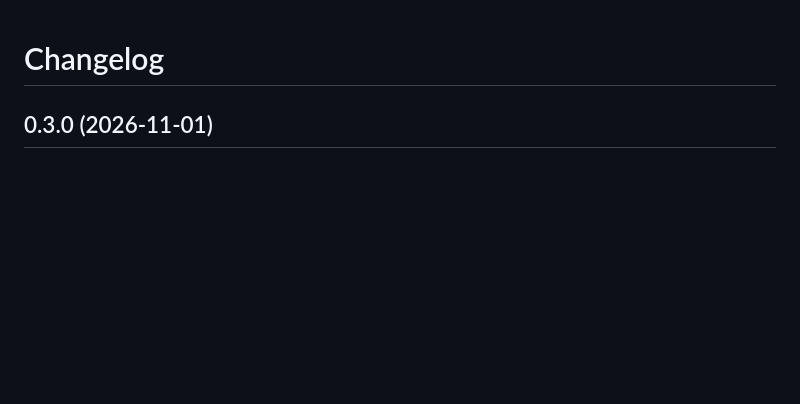
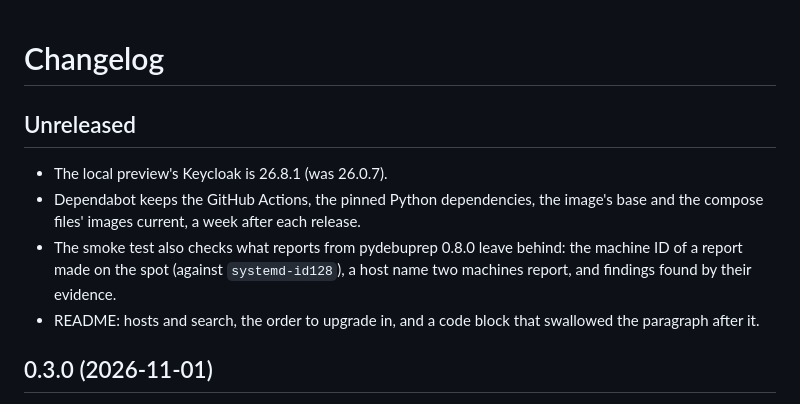
Before and after one commit to tolecnal/pydebuprep-portal, a Markdown page: CHANGELOG.md, the part around the change. GitHub-like rendering; blank space fills up the shorter version.

Commit message:
docs: changelog: what is unreleased since 0.3.0
Co-Authored-By: Claude Opus 5.5 <noreply@anthropic.com>

```diff
--- a/CHANGELOG.md
+++ b/CHANGELOG.md
@@ -1,4 +1,15 @@
 # Changelog
+
+## Unreleased
+
+- The local preview's Keycloak is 26.8.1 (was 26.0.7).
+- Dependabot keeps the GitHub Actions, the pinned Python dependencies, the image's
+  base and the compose files' images current, a week after each release.
+- The smoke test also checks what reports from pydebuprep 0.8.0 leave behind: the
+  machine ID of a report made on the spot (against `systemd-id128`), a host name two
+  machines report, and findings found by their evidence.
+- README: hosts and search, the order to upgrade in, and a code block that swallowed
+  the paragraph after it.
 
 ## 0.3.0 (2026-11-01)
 
```
